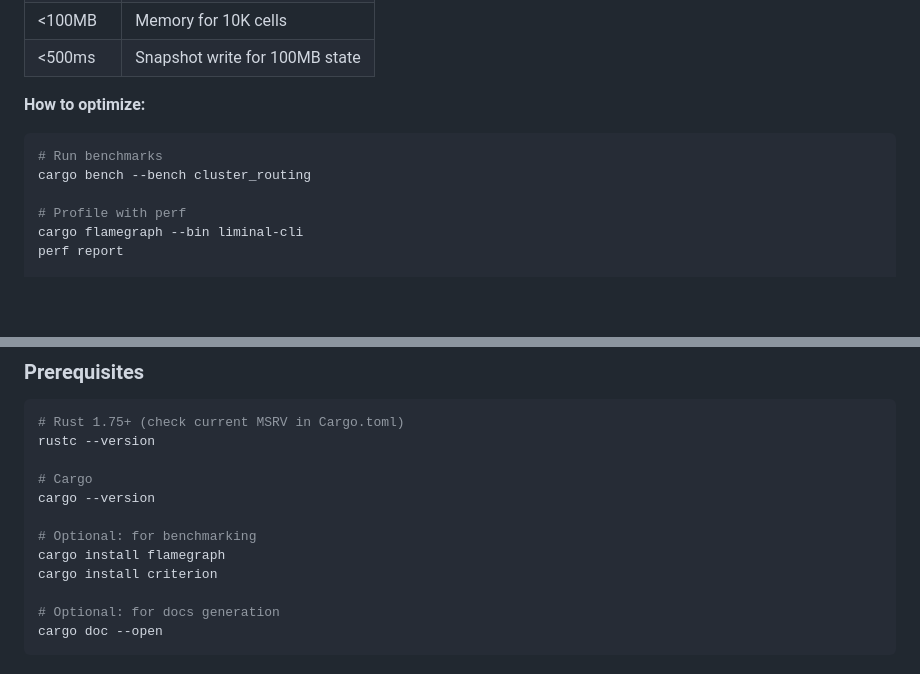
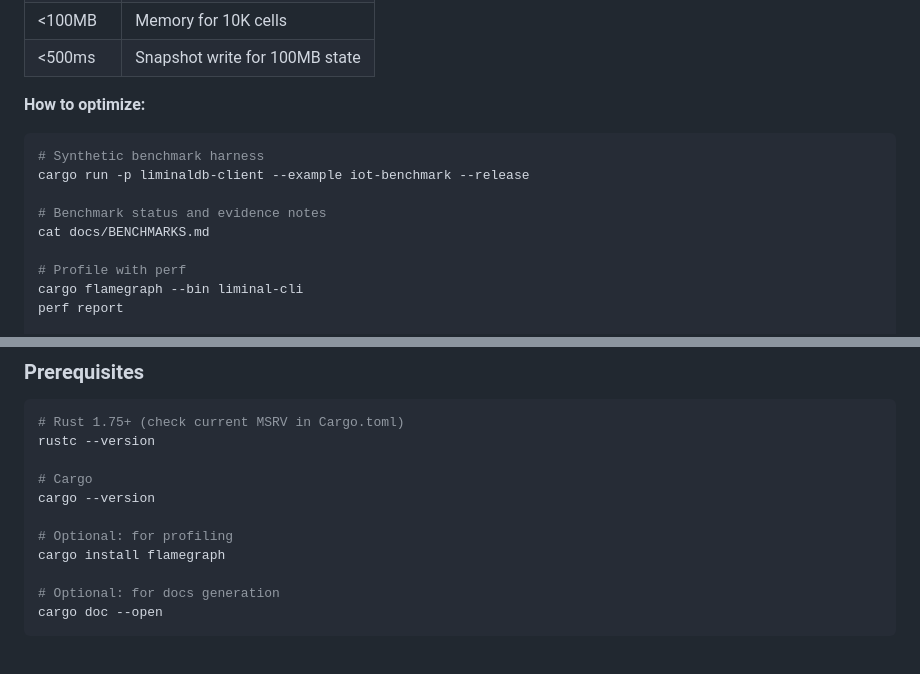
Before and after one commit to safal207/LiminalBD, a Markdown page: CONTRIBUTING.md, 2 parts joined by grey strips. Rendered like a GitHub page; blank space fills up the shorter version.

Commit message:
docs: fix benchmark contribution guidance

````diff
--- a/CONTRIBUTING.md
+++ b/CONTRIBUTING.md
@@ -116,8 +116,11 @@ Help us meet (or beat) our performance targets:
 
 **How to optimize:**
 ```bash
-# Run benchmarks
-cargo bench --bench cluster_routing
+# Synthetic benchmark harness
+cargo run -p liminaldb-client --example iot-benchmark --release
+
+# Benchmark status and evidence notes
+cat docs/BENCHMARKS.md
 
 # Profile with perf
 cargo flamegraph --bin liminal-cli
@@ -175,9 +178,8 @@ rustc --version
 # Cargo
 cargo --version
 
-# Optional: for benchmarking
+# Optional: for profiling
 cargo install flamegraph
-cargo install criterion
 
 # Optional: for docs generation
 cargo doc --open
````
